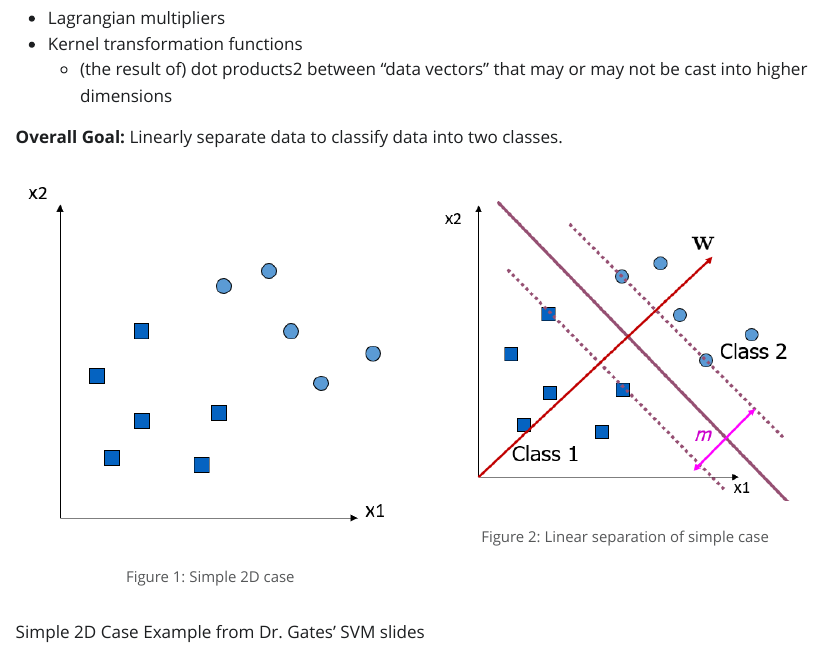
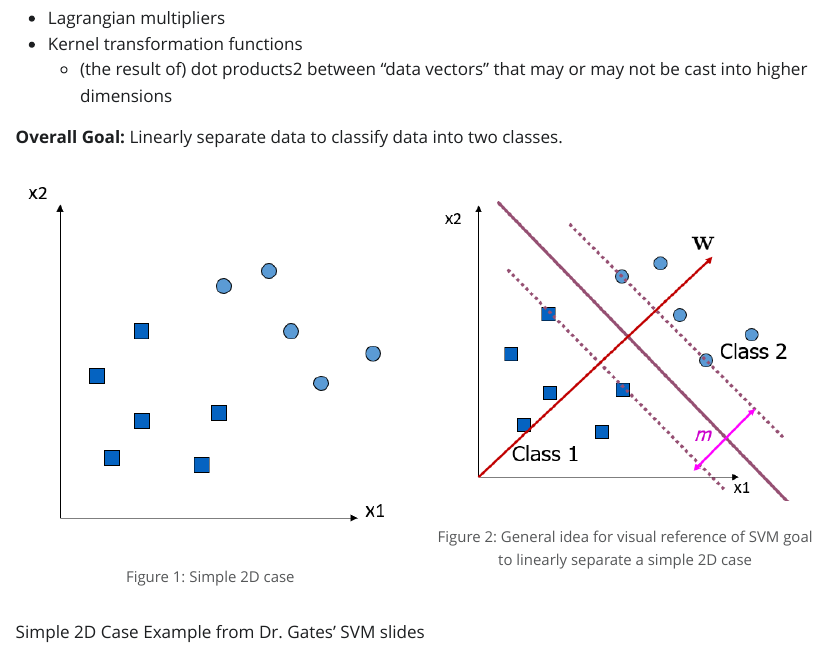
Before and after one commit to Rokkaan5/5622-PublishedCode, a Quarto document (model-explanation/SVM/SVM.qmd): the page in a window 1100 px wide, from 700 px down. The pictures show the output file model-explanation/SVM/SVM.html that the author committed with the source, opened offline; Quarto's library style sheets are replaced by a plain one without menus.

Commit message:
fixed figure descriptions

```diff
--- a/model-explanation/SVM/SVM.qmd
+++ b/model-explanation/SVM/SVM.qmd
@@ -33,7 +33,7 @@ Linearly separate data to classify data into two classes.
 
 ![Simple 2D case](Capture1.PNG){#fig-simplecase}
 
-![Linear separation of simple case](Capture2.PNG){#fig-simplegoal}
+![General idea for visual reference of SVM goal to linearly separate a simple 2D case](Capture2.PNG){#fig-simplegoal}
 
 Simple 2D Case Example from Dr. Gates' SVM slides
 :::
```
Also changed, not shown: model-explanation/SVM/SVM.html.
